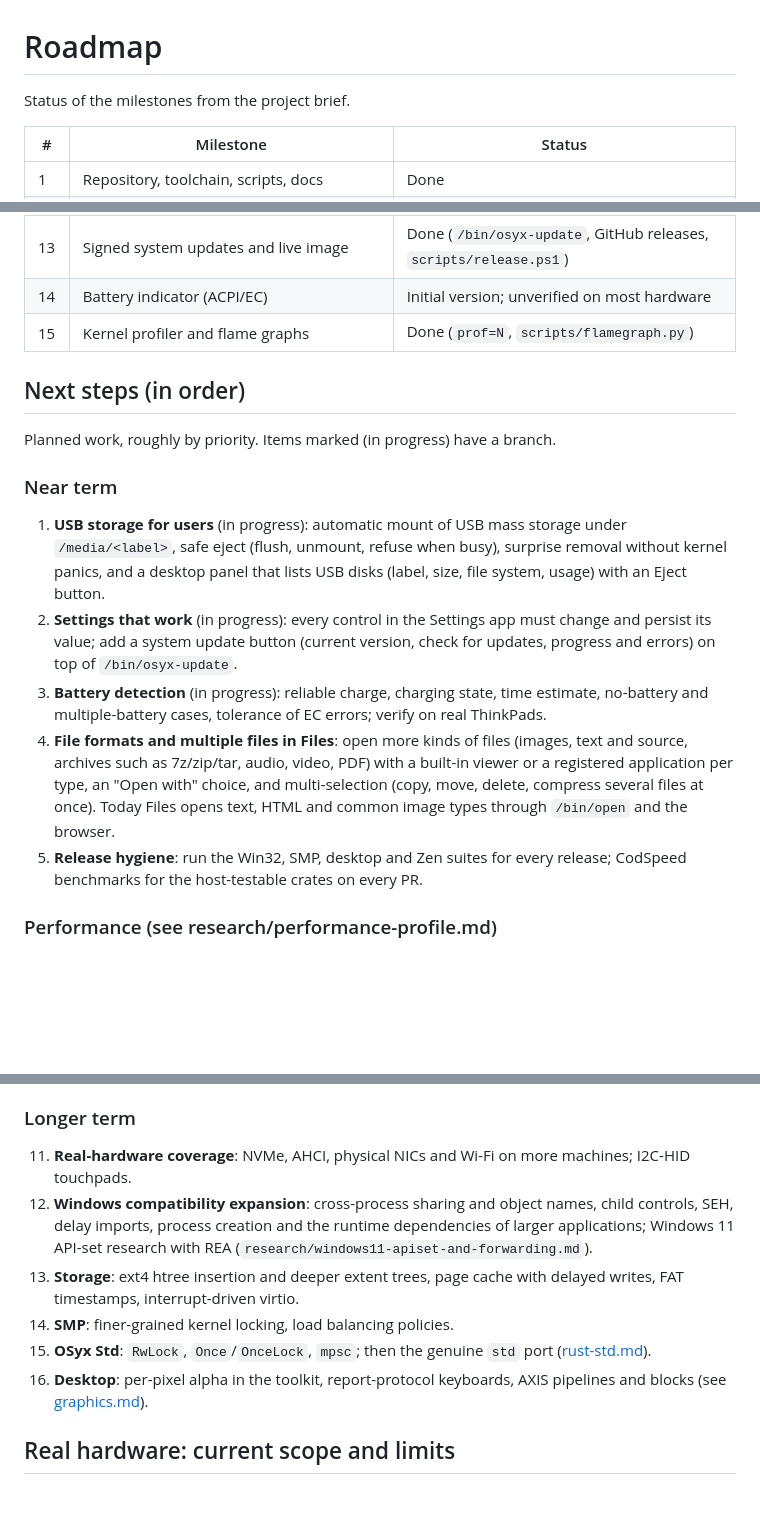
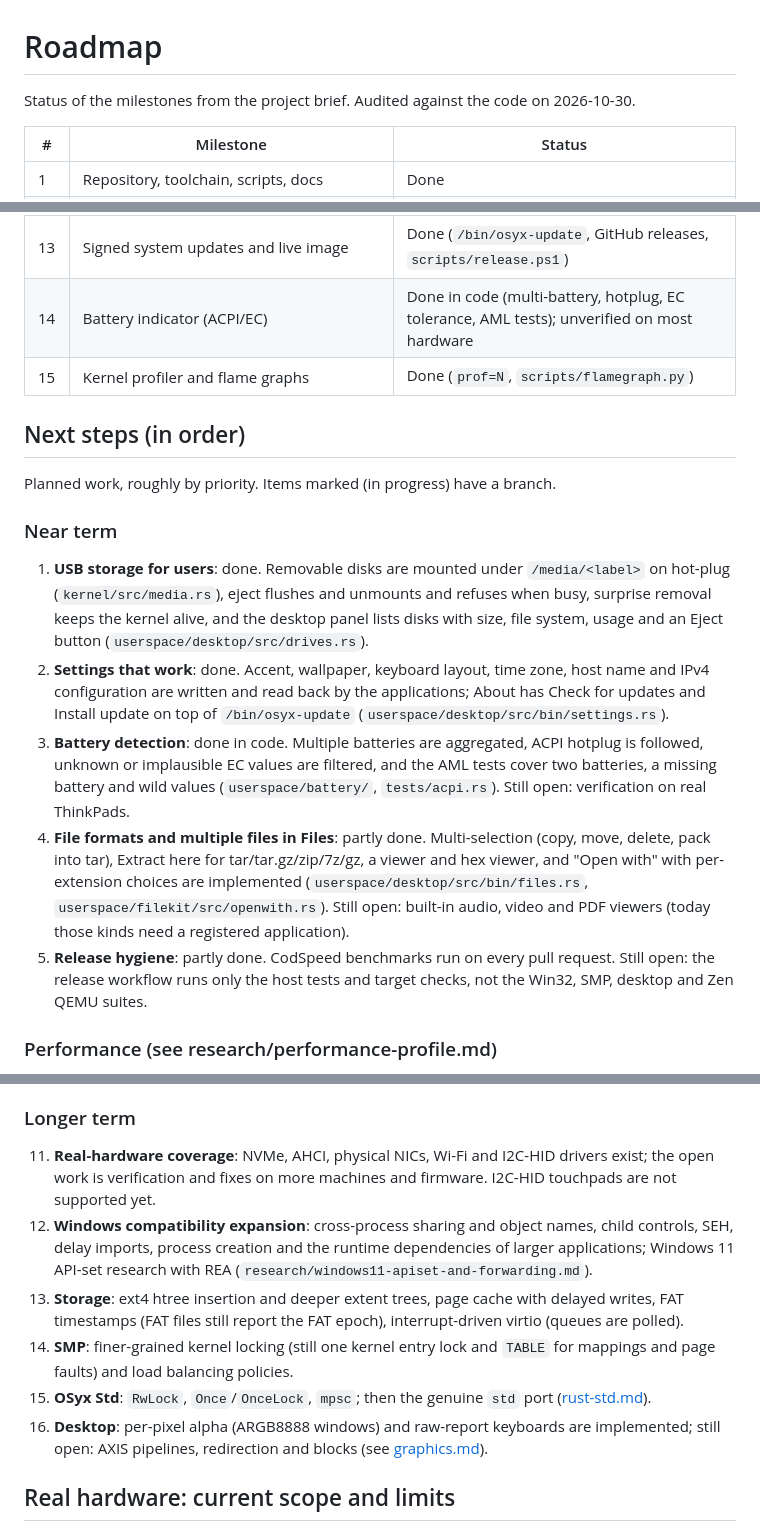
Before and after one commit to OSyxSoftware/OSyx, a Markdown page: docs/roadmap.md, 3 parts joined by grey strips. Drawn GitHub-style; blank space fills up the shorter version.

Commit message:
Audit the roadmap against the code
USB storage, Settings and battery detection are implemented, Files already
has multi-selection, archives and "Open with", and Prism windows take ARGB
input. Mark those done and name what is still missing: built-in audio, video
and PDF viewers, release-suite gating, AXIS pipelines, FAT timestamps and
the OSyx Std primitives.

```diff
--- a/docs/roadmap.md
+++ b/docs/roadmap.md
@@ -1,6 +1,7 @@
 # Roadmap
 
-Status of the milestones from the project brief.
+Status of the milestones from the project brief. Audited against the code
+on 2026-10-30.
 
 | # | Milestone | Status |
 |---|---|---|
@@ -25,7 +26,7 @@ Status of the milestones from the project brief.
 | 11 | Task Manager, Settings and four PE32+ desktop utilities | Implemented initial versions |
 | 12 | Unmodified Windows browser (Zen) on OSyx | Runs and plays YouTube in QEMU; software rendering, Gecko sandbox off (see research/zen-bringup.md, research/performance-profile.md) |
 | 13 | Signed system updates and live image | Done (`/bin/osyx-update`, GitHub releases, `scripts/release.ps1`) |
-| 14 | Battery indicator (ACPI/EC) | Initial version; unverified on most hardware |
+| 14 | Battery indicator (ACPI/EC) | Done in code (multi-battery, hotplug, EC tolerance, AML tests); unverified on most hardware |
 | 15 | Kernel profiler and flame graphs | Done (`prof=N`, `scripts/flamegraph.py`) |
 
 ## Next steps (in order)
@@ -34,25 +35,29 @@ Planned work, roughly by priority. Items marked (in progress) have a branch.
 
 ### Near term
 
-1. **USB storage for users** (in progress): automatic mount of USB mass
-   storage under `/media/<label>`, safe eject (flush, unmount, refuse when
-   busy), surprise removal without kernel panics, and a desktop panel that
-   lists USB disks (label, size, file system, usage) with an Eject button.
-2. **Settings that work** (in progress): every control in the Settings app
-   must change and persist its value; add a system update button (current
-   version, check for updates, progress and errors) on top of
-   `/bin/osyx-update`.
-3. **Battery detection** (in progress): reliable charge, charging state, time
-   estimate, no-battery and multiple-battery cases, tolerance of EC errors;
-   verify on real ThinkPads.
-4. **File formats and multiple files in Files**: open more kinds of files
-   (images, text and source, archives such as 7z/zip/tar, audio, video, PDF)
-   with a built-in viewer or a registered application per type, an "Open
-   with" choice, and multi-selection (copy, move, delete, compress several
-   files at once). Today Files opens text, HTML and common image types
-   through `/bin/open` and the browser.
-5. **Release hygiene**: run the Win32, SMP, desktop and Zen suites for every
-   release; CodSpeed benchmarks for the host-testable crates on every PR.
+1. **USB storage for users**: done. Removable disks are mounted under
+   `/media/<label>` on hot-plug (`kernel/src/media.rs`), eject flushes and
+   unmounts and refuses when busy, surprise removal keeps the kernel alive,
+   and the desktop panel lists disks with size, file system, usage and an
+   Eject button (`userspace/desktop/src/drives.rs`).
+2. **Settings that work**: done. Accent, wallpaper, keyboard layout, time
+   zone, host name and IPv4 configuration are written and read back by the
+   applications; About has Check for updates and Install update on top of
+   `/bin/osyx-update` (`userspace/desktop/src/bin/settings.rs`).
+3. **Battery detection**: done in code. Multiple batteries are aggregated,
+   ACPI hotplug is followed, unknown or implausible EC values are filtered,
+   and the AML tests cover two batteries, a missing battery and wild values
+   (`userspace/battery/`, `tests/acpi.rs`). Still open: verification on real
+   ThinkPads.
+4. **File formats and multiple files in Files**: partly done. Multi-selection
+   (copy, move, delete, pack into tar), Extract here for tar/tar.gz/zip/7z/gz,
+   a viewer and hex viewer, and "Open with" with per-extension choices are
+   implemented (`userspace/desktop/src/bin/files.rs`,
+   `userspace/filekit/src/openwith.rs`). Still open: built-in audio, video
+   and PDF viewers (today those kinds need a registered application).
+5. **Release hygiene**: partly done. CodSpeed benchmarks run on every pull
+   request. Still open: the release workflow runs only the host tests and
+   target checks, not the Win32, SMP, desktop and Zen QEMU suites.
 
 ### Performance (see research/performance-profile.md)
 
@@ -83,19 +88,23 @@ Planned work, roughly by priority. Items marked (in progress) have a branch.
 
 ### Longer term
 
-11. **Real-hardware coverage**: NVMe, AHCI, physical NICs and Wi-Fi on more
-    machines; I2C-HID touchpads.
+11. **Real-hardware coverage**: NVMe, AHCI, physical NICs, Wi-Fi and I2C-HID
+    drivers exist; the open work is verification and fixes on more machines
+    and firmware. I2C-HID touchpads are not supported yet.
 12. **Windows compatibility expansion**: cross-process sharing and object
     names, child controls, SEH, delay imports, process creation and the
     runtime dependencies of larger applications; Windows 11 API-set research
     with REA (`research/windows11-apiset-and-forwarding.md`).
 13. **Storage**: ext4 htree insertion and deeper extent trees, page cache with
-    delayed writes, FAT timestamps, interrupt-driven virtio.
-14. **SMP**: finer-grained kernel locking, load balancing policies.
+    delayed writes, FAT timestamps (FAT files still report the FAT epoch),
+    interrupt-driven virtio (queues are polled).
+14. **SMP**: finer-grained kernel locking (still one kernel entry lock and
+    `TABLE` for mappings and page faults) and load balancing policies.
 15. **OSyx Std**: `RwLock`, `Once`/`OnceLock`, `mpsc`; then the genuine `std`
     port ([rust-std.md](rust-std.md)).
-16. **Desktop**: per-pixel alpha in the toolkit, report-protocol keyboards,
-    AXIS pipelines and blocks (see [graphics.md](graphics.md)).
+16. **Desktop**: per-pixel alpha (ARGB8888 windows) and raw-report keyboards
+    are implemented; still open: AXIS pipelines, redirection and blocks (see
+    [graphics.md](graphics.md)).
 
 ## Real hardware: current scope and limits
 
```
